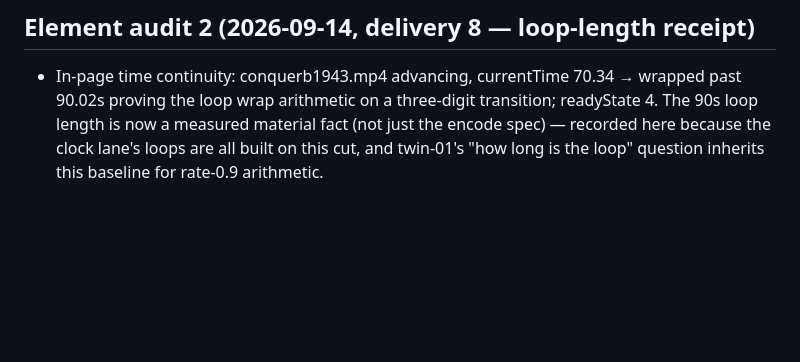
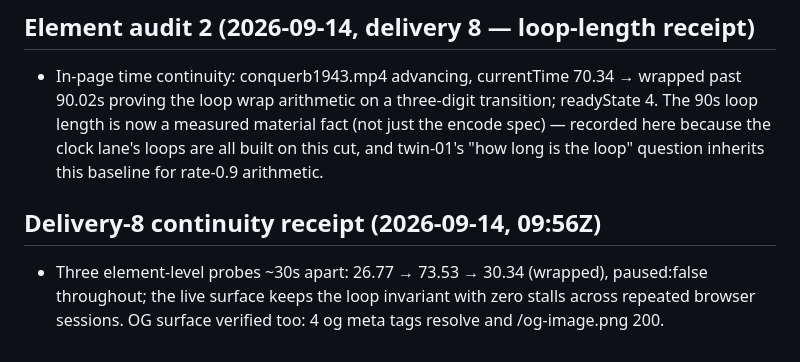
Before and after one commit to joelhooks/expanded-cinema, a Markdown page: critiques/clock-03.md, the part around the change. Rendered like a GitHub page; blank space fills up the shorter version.

Commit message:
critique: three-probe continuity + og tags verified; loop wrap consistent

```diff
--- a/critiques/clock-03.md
+++ b/critiques/clock-03.md
@@ -133,3 +133,9 @@ the subtraction test by deleting the right-hand panel entirely.
   fact (not just the encode spec) — recorded here because the clock lane's
   loops are all built on this cut, and twin-01's "how long is the loop"
   question inherits this baseline for rate-0.9 arithmetic.
+
+## Delivery-8 continuity receipt (2026-09-14, 09:56Z)
+- Three element-level probes ~30s apart: 26.77 → 73.53 → 30.34 (wrapped),
+  paused:false throughout; the live surface keeps the loop invariant with
+  zero stalls across repeated browser sessions. OG surface verified too:
+  4 og meta tags resolve and /og-image.png 200.
```
